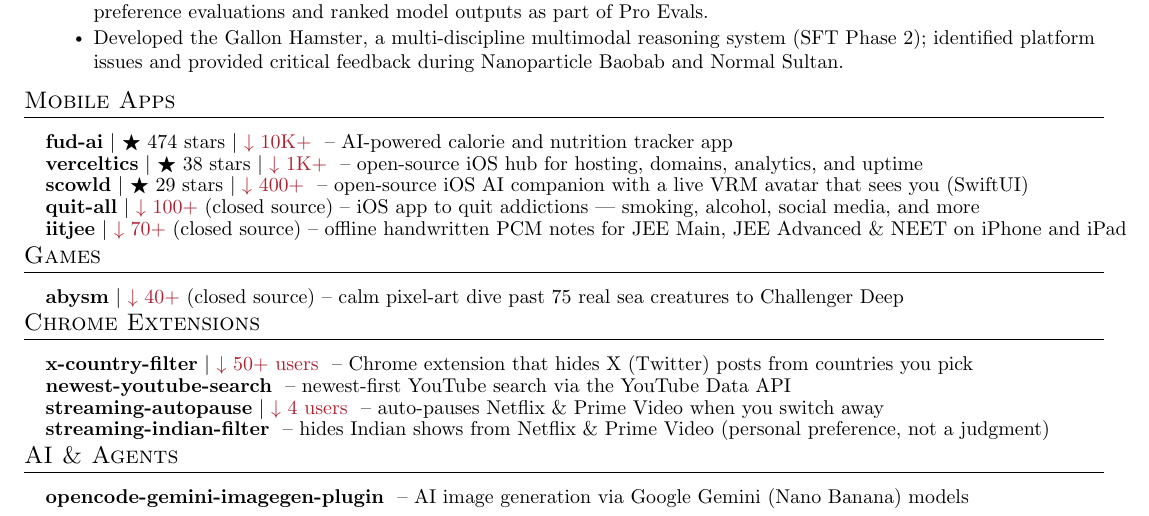
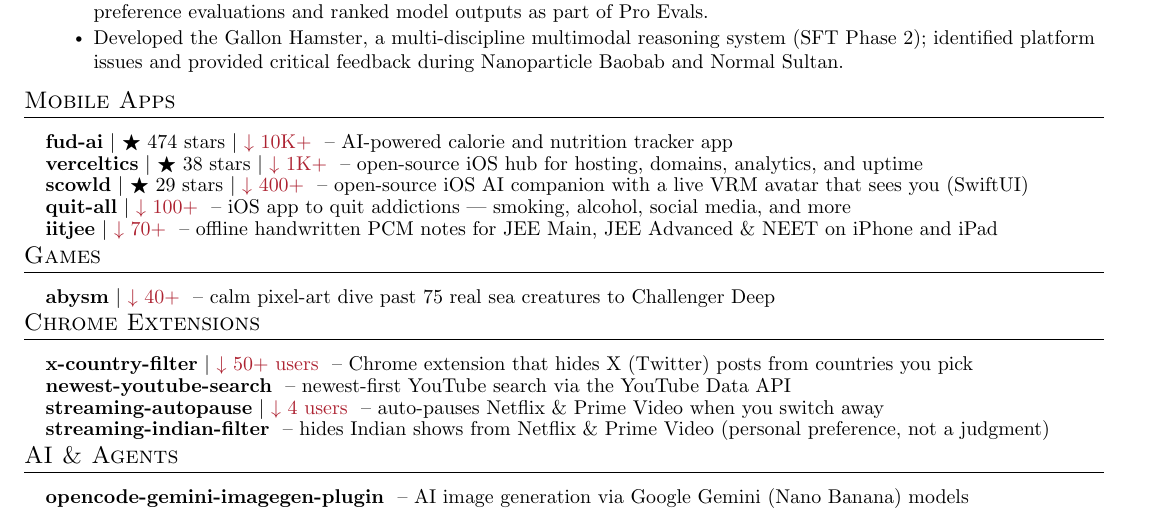
Before and after one commit to apoorvdarshan/apoorvdarshan, a LaTeX CV (resume/Apoorv_Darshan_Resume.tex): part of page 1 of 4, cut so that both start at the same text. Compiled offline with pdfLaTeX.

Commit message:
Link quit-all, iitjee and abysm to their public repos

```diff
--- a/resume/Apoorv_Darshan_Resume.tex
+++ b/resume/Apoorv_Darshan_Resume.tex
@@ -179,8 +179,8 @@
       \resumeProjectHeading{\textbf{\href{https://github.com/apoorvdarshan/fud-ai}{fud-ai}} $|$ {\small $\bigstar$ 474 stars $|$ \textcolor{Maroon}{$\downarrow$ 10K+}} \textnormal{ -- AI-powered calorie and nutrition tracker app}}{}
       \resumeProjectHeading{\textbf{\href{https://github.com/apoorvdarshan/verceltics}{verceltics}} $|$ {\small $\bigstar$ 38 stars $|$ \textcolor{Maroon}{$\downarrow$ 1K+}} \textnormal{ -- open-source iOS hub for hosting, domains, analytics, and uptime}}{}
       \resumeProjectHeading{\textbf{\href{https://github.com/apoorvdarshan/scowld}{scowld}} $|$ {\small $\bigstar$ 29 stars $|$ \textcolor{Maroon}{$\downarrow$ 400+}} \textnormal{ -- open-source iOS AI companion with a live VRM avatar that sees you (SwiftUI)}}{}
-      \resumeProjectHeading{\textbf{\href{https://apps.apple.com/us/app/quit-all-break-every-habit/id6760978934}{quit-all}} $|$ {\small \textcolor{Maroon}{$\downarrow$ 100+}} \textnormal{(closed source) -- iOS app to quit addictions --- smoking, alcohol, social media, and more}}{}
-      \resumeProjectHeading{\textbf{\href{https://apps.apple.com/us/app/pcm-notes-jee-neet/id6792598227}{iitjee}} $|$ {\small \textcolor{Maroon}{$\downarrow$ 70+}} \textnormal{(closed source) -- offline handwritten PCM notes for JEE Main, JEE Advanced \& NEET on iPhone and iPad}}{}
+      \resumeProjectHeading{\textbf{\href{https://github.com/apoorvdarshan/quit-all}{quit-all}} $|$ {\small \textcolor{Maroon}{$\downarrow$ 100+}} \textnormal{ -- iOS app to quit addictions --- smoking, alcohol, social media, and more}}{}
+      \resumeProjectHeading{\textbf{\href{https://github.com/apoorvdarshan/iitjee}{iitjee}} $|$ {\small \textcolor{Maroon}{$\downarrow$ 70+}} \textnormal{ -- offline handwritten PCM notes for JEE Main, JEE Advanced \& NEET on iPhone and iPad}}{}
 
     \resumeSubHeadingListEnd
 
@@ -188,7 +188,7 @@
 \section{Games}
     \resumeSubHeadingListStart
 
-      \resumeProjectHeading{\textbf{\href{https://apps.apple.com/us/app/abysm-dive-the-deep-sea/id6783505799}{abysm}} $|$ {\small \textcolor{Maroon}{$\downarrow$ 40+}} \textnormal{(closed source) -- calm pixel-art dive past 75 real sea creatures to Challenger Deep}}{}
+      \resumeProjectHeading{\textbf{\href{https://github.com/apoorvdarshan/abysm}{abysm}} $|$ {\small \textcolor{Maroon}{$\downarrow$ 40+}} \textnormal{ -- calm pixel-art dive past 75 real sea creatures to Challenger Deep}}{}
 
     \resumeSubHeadingListEnd
 
```
Also changed, not shown: README.md, resume/Apoorv_Darshan_Resume.pdf, 5 other files.
